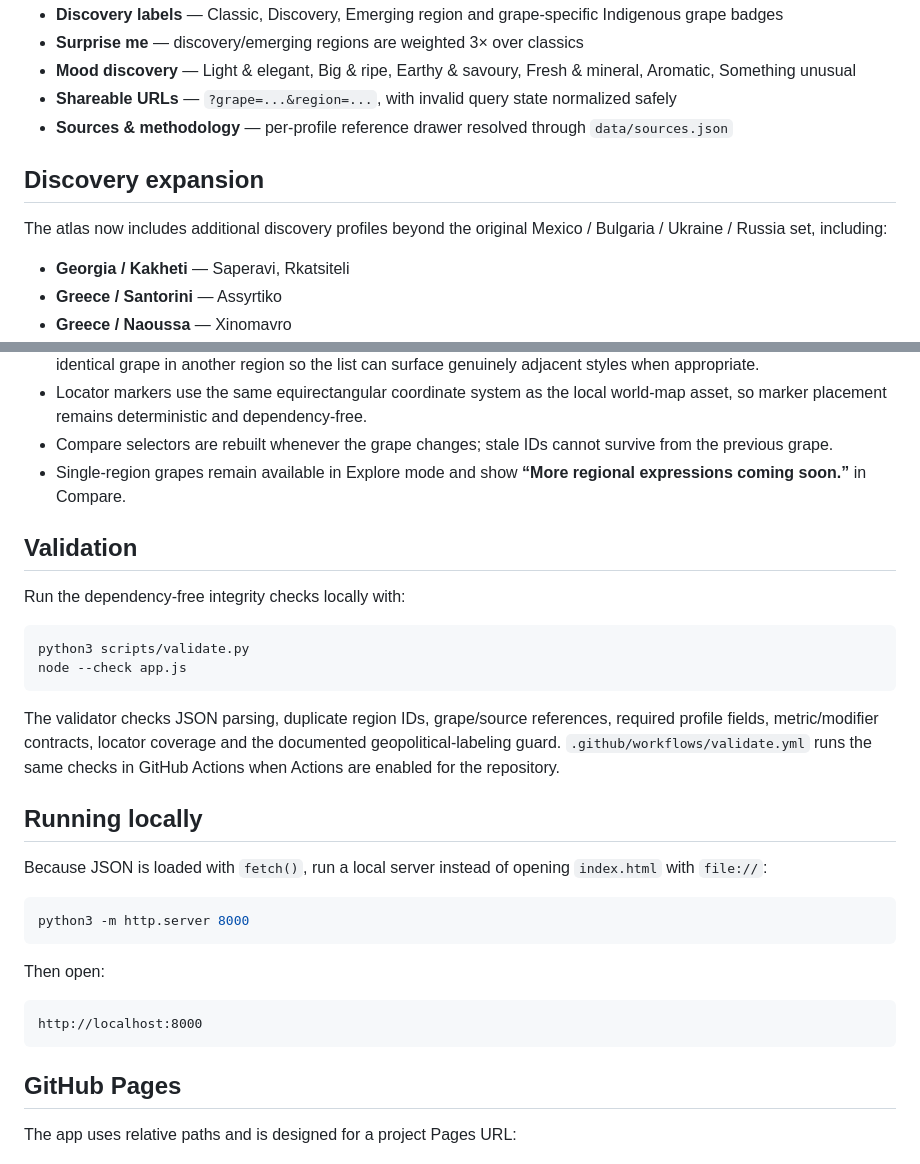
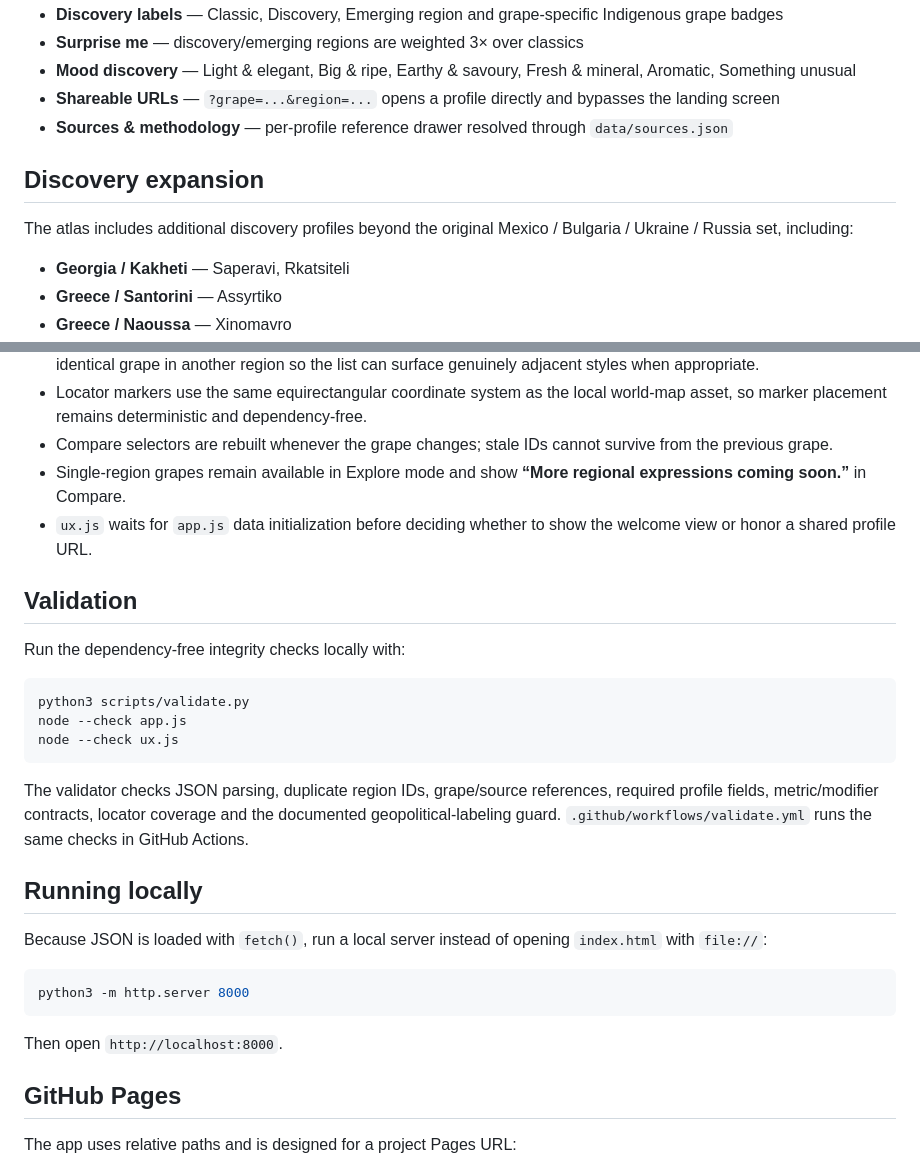
Before and after one commit to Urqe/RagdollLabs-wine-atlas, a Markdown page: README.md, 2 parts joined by grey strips. Rendered like a GitHub page.

````diff
--- a/README.md
+++ b/README.md
@@ -23,12 +26,12 @@ The project originally used **RagLabs** as its working product name, while the r
 - **Discovery labels** — Classic, Discovery, Emerging region and grape-specific Indigenous grape badges
 - **Surprise me** — discovery/emerging regions are weighted 3× over classics
 - **Mood discovery** — Light & elegant, Big & ripe, Earthy & savoury, Fresh & mineral, Aromatic, Something unusual
-- **Shareable URLs** — `?grape=...&region=...`, with invalid query state normalized safely
+- **Shareable URLs** — `?grape=...&region=...` opens a profile directly and bypasses the landing screen
 - **Sources & methodology** — per-profile reference drawer resolved through `data/sources.json`
 
 ## Discovery expansion
 
-The atlas now includes additional discovery profiles beyond the original Mexico / Bulgaria / Ukraine / Russia set, including:
+The atlas includes additional discovery profiles beyond the original Mexico / Bulgaria / Ukraine / Russia set, including:
 
 - **Georgia / Kakheti** — Saperavi, Rkatsiteli
 - **Greece / Santorini** — Assyrtiko
@@ -101,6 +116,7 @@ The code is intentionally commented around state transitions and data-derived fe
 - Locator markers use the same equirectangular coordinate system as the local world-map asset, so marker placement remains deterministic and dependency-free.
 - Compare selectors are rebuilt whenever the grape changes; stale IDs cannot survive from the previous grape.
 - Single-region grapes remain available in Explore mode and show **“More regional expressions coming soon.”** in Compare.
+- `ux.js` waits for `app.js` data initialization before deciding whether to show the welcome view or honor a shared profile URL.
 
 ## Validation
 
@@ -109,9 +125,10 @@ Run the dependency-free integrity checks locally with:
 ```bash
 python3 scripts/validate.py
 node --check app.js
+node --check ux.js
 ```
 
-The validator checks JSON parsing, duplicate region IDs, grape/source references, required profile fields, metric/modifier contracts, locator coverage and the documented geopolitical-labeling guard. `.github/workflows/validate.yml` runs the same checks in GitHub Actions when Actions are enabled for the repository.
+The validator checks JSON parsing, duplicate region IDs, grape/source references, required profile fields, metric/modifier contracts, locator coverage and the documented geopolitical-labeling guard. `.github/workflows/validate.yml` runs the same checks in GitHub Actions.
 
 ## Running locally
 
@@ -121,11 +138,7 @@ Because JSON is loaded with `fetch()`, run a local server instead of opening `in
 python3 -m http.server 8000
 ```
 
-Then open:
-
-```text
-http://localhost:8000
-```
+Then open `http://localhost:8000`.
 
 ## GitHub Pages
 
````
Also changed, not shown: other parts of README.md (+22 -7 lines).
